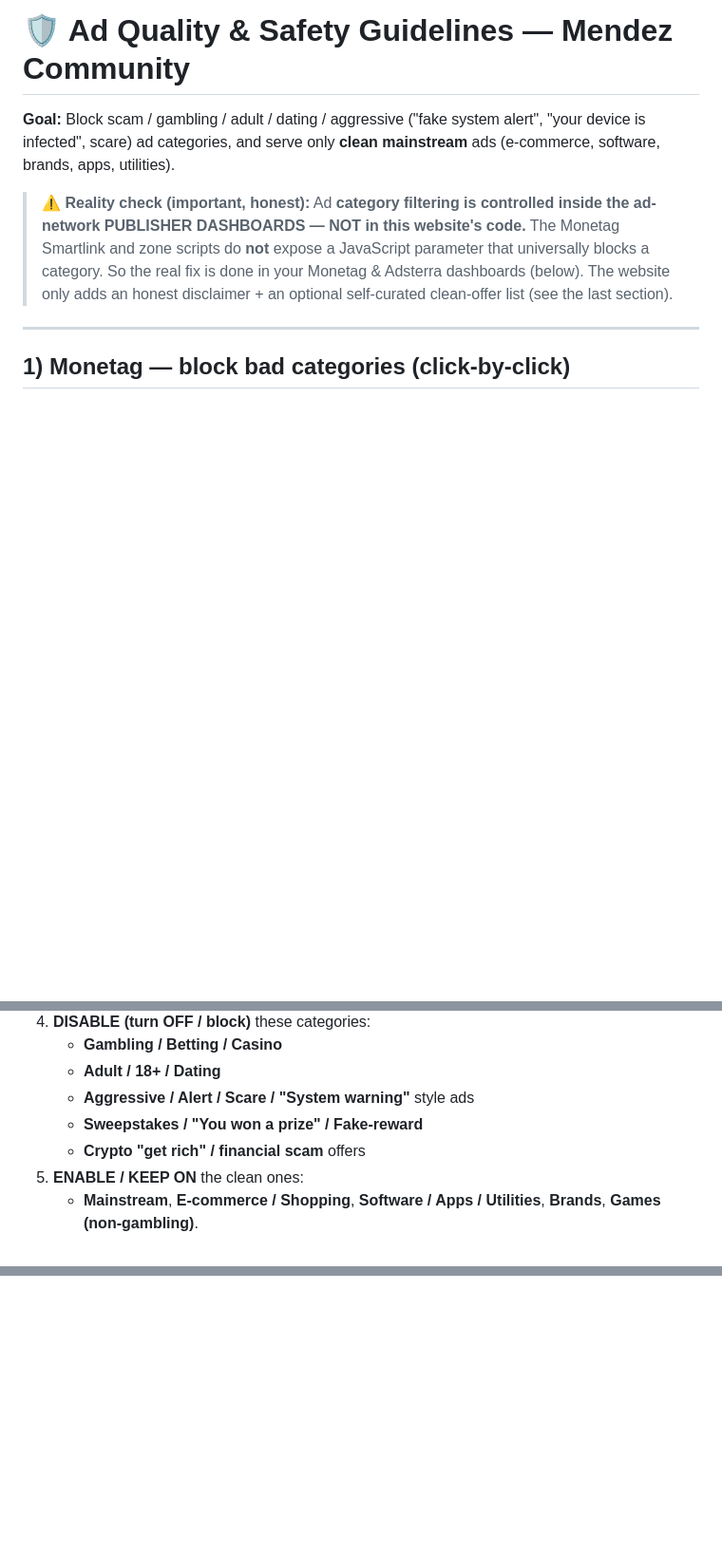
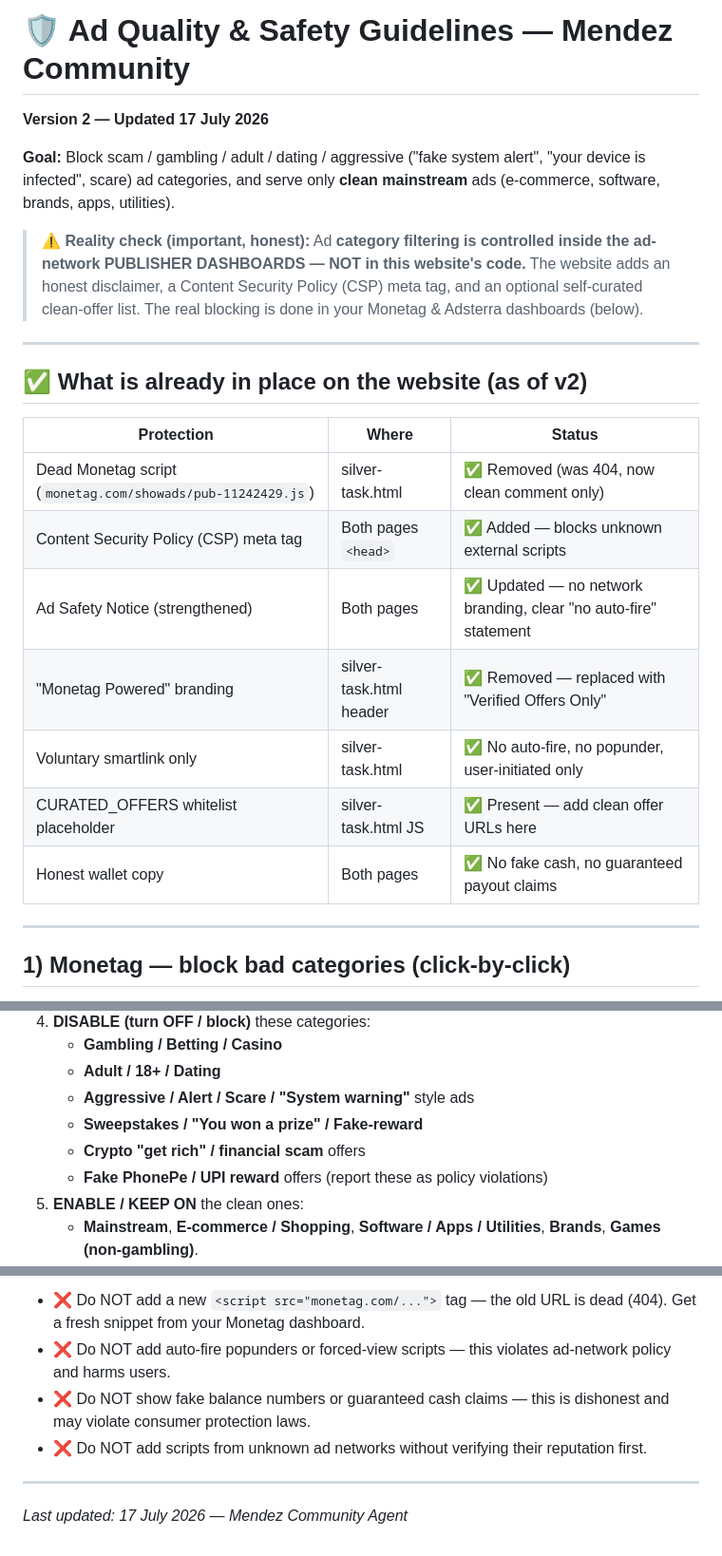
Before and after one commit to mendezcommunity/Mendezmind, a Markdown page: AD_QUALITY_GUIDELINES.md, 3 parts joined by grey strips. Shown at 95% size. Rendered like a GitHub page; blank space fills up the shorter version.

```diff
--- a/AD_QUALITY_GUIDELINES.md
+++ b/AD_QUALITY_GUIDELINES.md
@@ -1,8 +1,23 @@
 # 🛡️ Ad Quality & Safety Guidelines — Mendez Community
+**Version 2 — Updated 17 July 2026**
 
 **Goal:** Block scam / gambling / adult / dating / aggressive ("fake system alert", "your device is infected", scare) ad categories, and serve only **clean mainstream** ads (e-commerce, software, brands, apps, utilities).
 
-> ⚠️ **Reality check (important, honest):** Ad **category filtering is controlled inside the ad-network PUBLISHER DASHBOARDS — NOT in this website's code.** The Monetag Smartlink and zone scripts do **not** expose a JavaScript parameter that universally blocks a category. So the real fix is done in your Monetag & Adsterra dashboards (below). The website only adds an honest disclaimer + an optional self-curated clean-offer list (see the last section).
+> ⚠️ **Reality check (important, honest):** Ad **category filtering is controlled inside the ad-network PUBLISHER DASHBOARDS — NOT in this website's code.** The website adds an honest disclaimer, a Content Security Policy (CSP) meta tag, and an optional self-curated clean-offer list. The real blocking is done in your Monetag & Adsterra dashboards (below).
+
+---
+
+## ✅ What is already in place on the website (as of v2)
+
+| Protection | Where | Status |
+|---|---|---|
+| Dead Monetag script (`monetag.com/showads/pub-11242429.js`) | silver-task.html | ✅ Removed (was 404, now clean comment only) |
+| Content Security Policy (CSP) meta tag | Both pages `<head>` | ✅ Added — blocks unknown external scripts |
+| Ad Safety Notice (strengthened) | Both pages | ✅ Updated — no network branding, clear "no auto-fire" statement |
+| "Monetag Powered" branding | silver-task.html header | ✅ Removed — replaced with "Verified Offers Only" |
+| Voluntary smartlink only | silver-task.html | ✅ No auto-fire, no popunder, user-initiated only |
+| CURATED_OFFERS whitelist placeholder | silver-task.html JS | ✅ Present — add clean offer URLs here |
+| Honest wallet copy | Both pages | ✅ No fake cash, no guaranteed payout claims |
 
 ---
 
@@ -17,6 +32,7 @@
    - **Aggressive / Alert / Scare / "System warning"** style ads
    - **Sweepstakes / "You won a prize" / Fake-reward**
    - **Crypto "get rich" / financial scam** offers
+   - **Fake PhonePe / UPI reward** offers (report these as policy violations)
 5. **ENABLE / KEEP ON** the clean ones:
    - **Mainstream**, **E-commerce / Shopping**, **Software / Apps / Utilities**, **Brands**, **Games (non-gambling)**.
 6. **Ad formats (safety):** prefer **In-Page Push** and **Interstitial** with **frequency capping**; avoid aggressive full-screen loops. Turn ON any **"Safe / Family" / "Mainstream only"** toggle if your account has it.
@@ -77,0 +110,8 @@ Category blocking above fixes the **rotating** networks. If you want **full cont
+- ❌ Do NOT add a new `<script src="monetag.com/...">` tag — the old URL is dead (404). Get a fresh snippet from your Monetag dashboard.
+- ❌ Do NOT add auto-fire popunders or forced-view scripts — this violates ad-network policy and harms users.
+- ❌ Do NOT show fake balance numbers or guaranteed cash claims — this is dishonest and may violate consumer protection laws.
+- ❌ Do NOT add scripts from unknown ad networks without verifying their reputation first.
+
+---
+
+*Last updated: 17 July 2026 — Mendez Community Agent*
```
Also changed, not shown: other parts of AD_QUALITY_GUIDELINES.md (+47 -31 lines).
